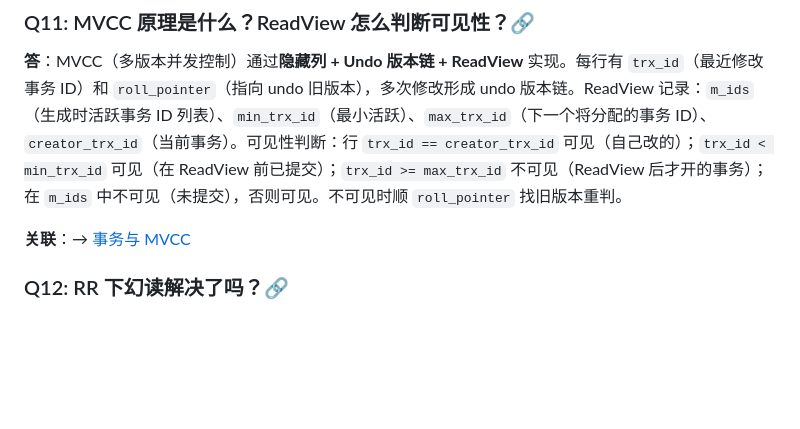
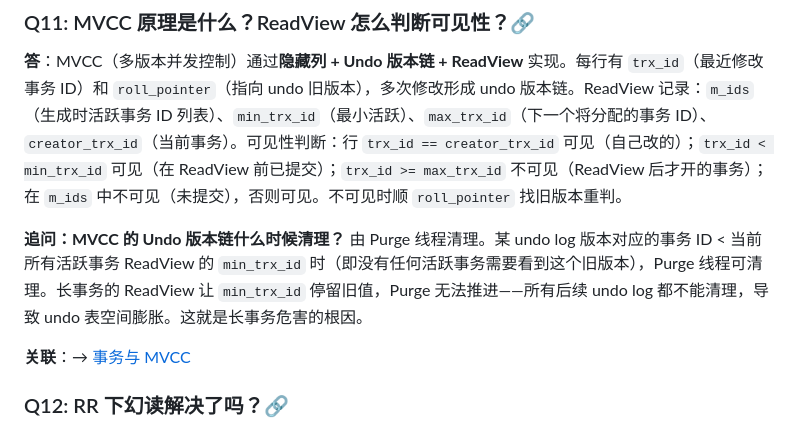
Before and after one commit to yintp/glory, a Markdown page: middleware/mysql/08-interview-qa.md, the part around the change. Drawn GitHub-style; blank space fills up the shorter version.

Commit message:
docs(mysql): Q&A 文档补足追问（MVCC Undo 版本链清理机制）

```diff
--- a/middleware/mysql/08-interview-qa.md
+++ b/middleware/mysql/08-interview-qa.md
@@ -108,6 +108,8 @@
 ### Q11: MVCC 原理是什么？ReadView 怎么判断可见性？🔗
 
 **答**：MVCC（多版本并发控制）通过**隐藏列 + Undo 版本链 + ReadView** 实现。每行有 `trx_id`（最近修改事务 ID）和 `roll_pointer`（指向 undo 旧版本），多次修改形成 undo 版本链。ReadView 记录：`m_ids`（生成时活跃事务 ID 列表）、`min_trx_id`（最小活跃）、`max_trx_id`（下一个将分配的事务 ID）、`creator_trx_id`（当前事务）。可见性判断：行 `trx_id == creator_trx_id` 可见（自己改的）；`trx_id < min_trx_id` 可见（在 ReadView 前已提交）；`trx_id >= max_trx_id` 不可见（ReadView 后才开的事务）；在 `m_ids` 中不可见（未提交），否则可见。不可见时顺 `roll_pointer` 找旧版本重判。
+
+**追问：MVCC 的 Undo 版本链什么时候清理？** 由 Purge 线程清理。某 undo log 版本对应的事务 ID < 当前所有活跃事务 ReadView 的 `min_trx_id` 时（即没有任何活跃事务需要看到这个旧版本），Purge 线程可清理。长事务的 ReadView 让 `min_trx_id` 停留旧值，Purge 无法推进——所有后续 undo log 都不能清理，导致 undo 表空间膨胀。这就是长事务危害的根因。
 
 **关联**：→ [事务与 MVCC](./02-transaction/transaction-and-mvcc.md)
 
```
